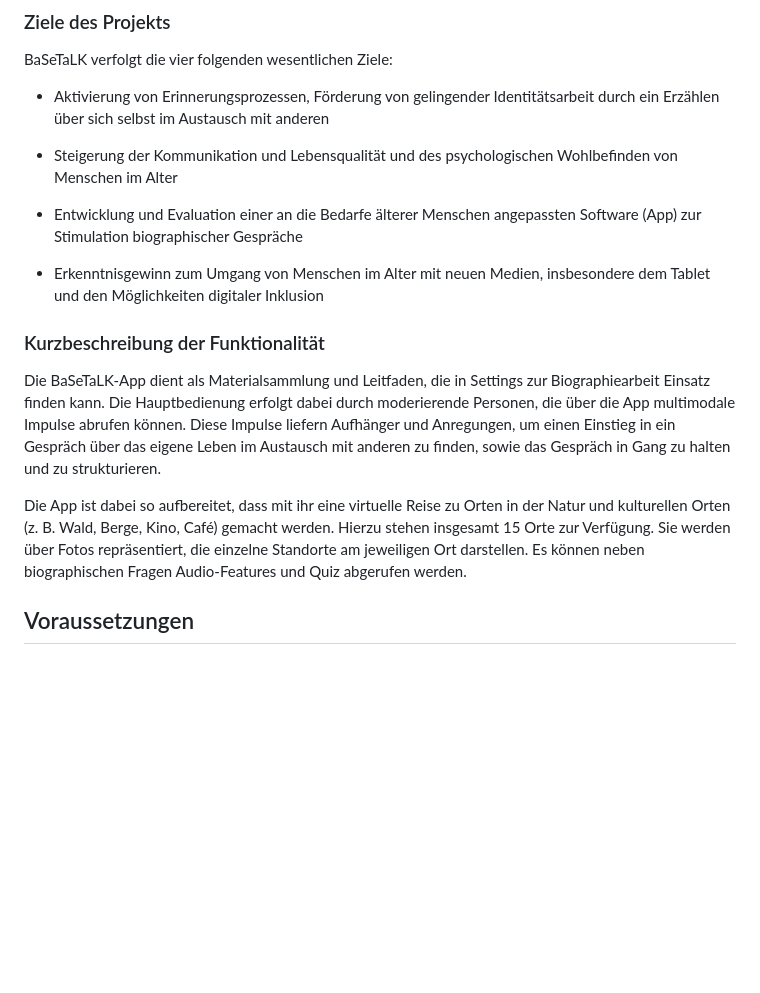
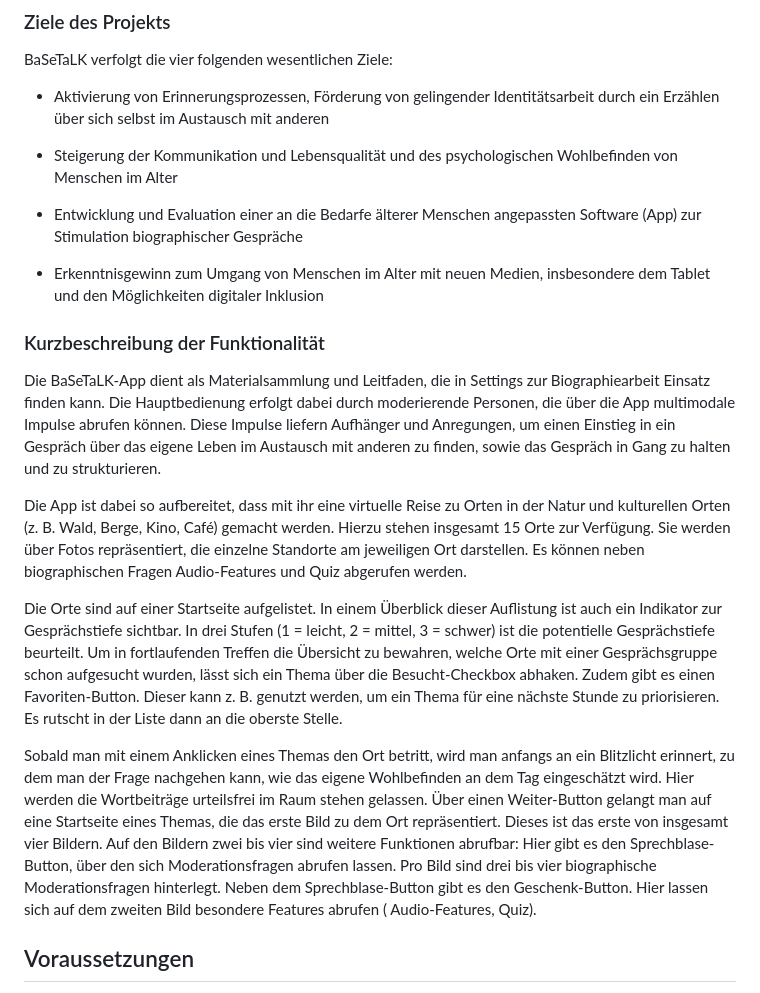
Before and after one commit to logo-othr/BaSeTaLK, a Markdown page: README.md, the part around the change. Rendered like a GitHub page; blank space fills up the shorter version.

Commit message:
change: project short-description updated

```diff
--- a/README.md
+++ b/README.md
@@ -30,15 +30,42 @@ BaSeTaLK verfolgt die vier folgenden wesentlichen Ziele:
 
 - Steigerung der Kommunikation und Lebensqualität und des psychologischen Wohlbefinden von Menschen im Alter
 
-- Entwicklung und Evaluation einer an die Bedarfe älterer Menschen angepassten Software (App) zur Stimulation biographischer Gespräche
+- Entwicklung und Evaluation einer an die Bedarfe älterer Menschen angepassten Software (App) zur
+  Stimulation biographischer Gespräche
 
-- Erkenntnisgewinn zum Umgang von Menschen im Alter mit neuen Medien, insbesondere dem Tablet und den Möglichkeiten digitaler Inklusion
+- Erkenntnisgewinn zum Umgang von Menschen im Alter mit neuen Medien, insbesondere dem Tablet und
+  den Möglichkeiten digitaler Inklusion
 
 ### Kurzbeschreibung der Funktionalität
 
-Die BaSeTaLK-App dient als Materialsammlung und Leitfaden, die in Settings zur Biographiearbeit Einsatz finden kann. Die Hauptbedienung erfolgt dabei durch moderierende Personen, die über die App multimodale Impulse abrufen können. Diese Impulse liefern Aufhänger und Anregungen, um einen Einstieg in ein Gespräch über das eigene Leben im Austausch mit anderen zu finden, sowie das Gespräch in Gang zu halten und zu strukturieren.
+Die BaSeTaLK-App dient als Materialsammlung und Leitfaden, die in Settings zur Biographiearbeit
+Einsatz finden kann. Die Hauptbedienung erfolgt dabei durch moderierende Personen, die über die App
+multimodale Impulse abrufen können. Diese Impulse liefern Aufhänger und Anregungen, um einen
+Einstieg in ein Gespräch über das eigene Leben im Austausch mit anderen zu finden, sowie das
+Gespräch in Gang zu halten und zu strukturieren.
 
-Die App ist dabei so aufbereitet, dass mit ihr eine virtuelle Reise zu Orten in der Natur und kulturellen Orten (z. B. Wald, Berge, Kino, Café) gemacht werden. Hierzu stehen insgesamt 15 Orte zur Verfügung. Sie werden über Fotos repräsentiert, die einzelne Standorte am jeweiligen Ort darstellen. Es können neben biographischen Fragen Audio-Features und Quiz abgerufen werden.
+Die App ist dabei so aufbereitet, dass mit ihr eine virtuelle Reise zu Orten in der Natur und
+kulturellen Orten (z. B. Wald, Berge, Kino, Café) gemacht werden. Hierzu stehen insgesamt 15 Orte
+zur Verfügung. Sie werden über Fotos repräsentiert, die einzelne Standorte am jeweiligen Ort
+darstellen. Es können neben biographischen Fragen Audio-Features und Quiz abgerufen werden.
+
+Die Orte sind auf einer Startseite aufgelistet. In einem Überblick dieser Auflistung ist auch ein
+Indikator zur Gesprächstiefe sichtbar. In drei Stufen (1 = leicht, 2 = mittel, 3 = schwer) ist die
+potentielle Gesprächstiefe beurteilt. Um in fortlaufenden Treffen die Übersicht zu bewahren, welche
+Orte mit einer Gesprächsgruppe schon aufgesucht wurden, lässt sich ein Thema über die
+Besucht-Checkbox abhaken. Zudem gibt es einen Favoriten-Button. Dieser kann z. B. genutzt werden, um
+ein Thema für eine nächste Stunde zu priorisieren. Es rutscht in der Liste dann an die oberste
+Stelle.
+
+Sobald man mit einem Anklicken eines Themas den Ort betritt, wird man anfangs an ein Blitzlicht
+erinnert, zu dem man der Frage nachgehen kann, wie das eigene Wohlbefinden an dem Tag eingeschätzt
+wird. Hier werden die Wortbeiträge urteilsfrei im Raum stehen gelassen. Über einen Weiter-Button
+gelangt man auf eine Startseite eines Themas, die das erste Bild zu dem Ort repräsentiert. Dieses
+ist das erste von insgesamt vier Bildern. Auf den Bildern zwei bis vier sind weitere Funktionen
+abrufbar: Hier gibt es den Sprechblase-Button, über den sich Moderationsfragen abrufen lassen. Pro
+Bild sind drei bis vier biographische Moderationsfragen hinterlegt. Neben dem Sprechblase-Button
+gibt es den Geschenk-Button. Hier lassen sich auf dem zweiten Bild besondere Features abrufen (
+Audio-Features, Quiz).
 
 ## Voraussetzungen
 
```
